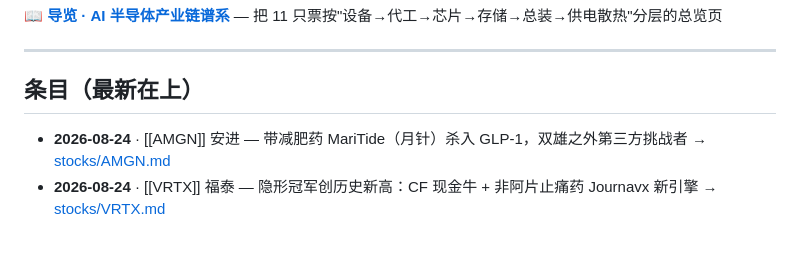
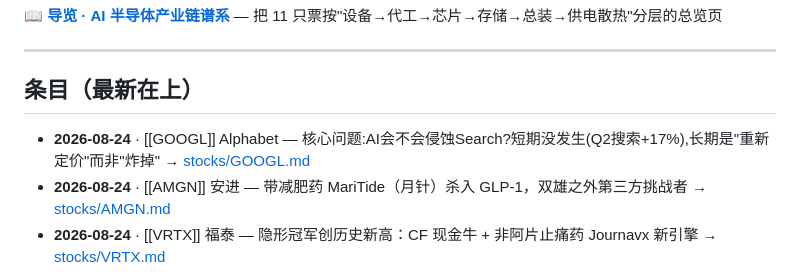
Before and after one commit to BelindaSun/stock-why-wiki, a Markdown page: index.md, the part around the change. GitHub-like rendering; blank space fills up the shorter version.

```diff
--- a/index.md
+++ b/index.md
@@ -12,6 +12,7 @@
 
 ## 条目（最新在上）
 
+- **2026-08-24** · [[GOOGL]] Alphabet — 核心问题:AI会不会侵蚀Search?短期没发生(Q2搜索+17%),长期是"重新定价"而非"炸掉" → [stocks/GOOGL.md](stocks/GOOGL.md)
 - **2026-08-24** · [[AMGN]] 安进 — 带减肥药 MariTide（月针）杀入 GLP-1，双雄之外第三方挑战者 → [stocks/AMGN.md](stocks/AMGN.md)
 - **2026-08-24** · [[VRTX]] 福泰 — 隐形冠军创历史新高：CF 现金牛 + 非阿片止痛药 Journavx 新引擎 → [stocks/VRTX.md](stocks/VRTX.md)
 - **2026-08-24** · [[PFE]] 辉瑞 — 转型阵痛：专利悬崖+新冠退潮+减肥药受挫，月蒸发$70亿 → [stocks/PFE.md](stocks/PFE.md)
```
Also changed, not shown: industries/digital-advertising.md (added, +13 -0 lines), stocks/GOOGL.md (added, +55 -0 lines).
